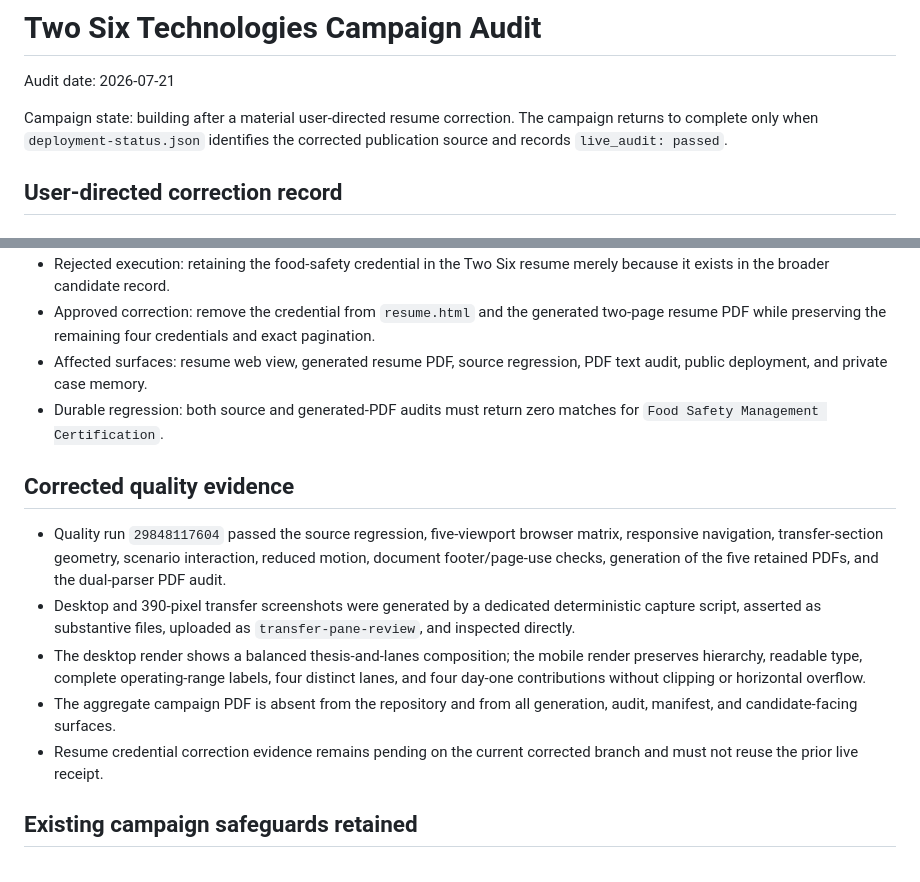
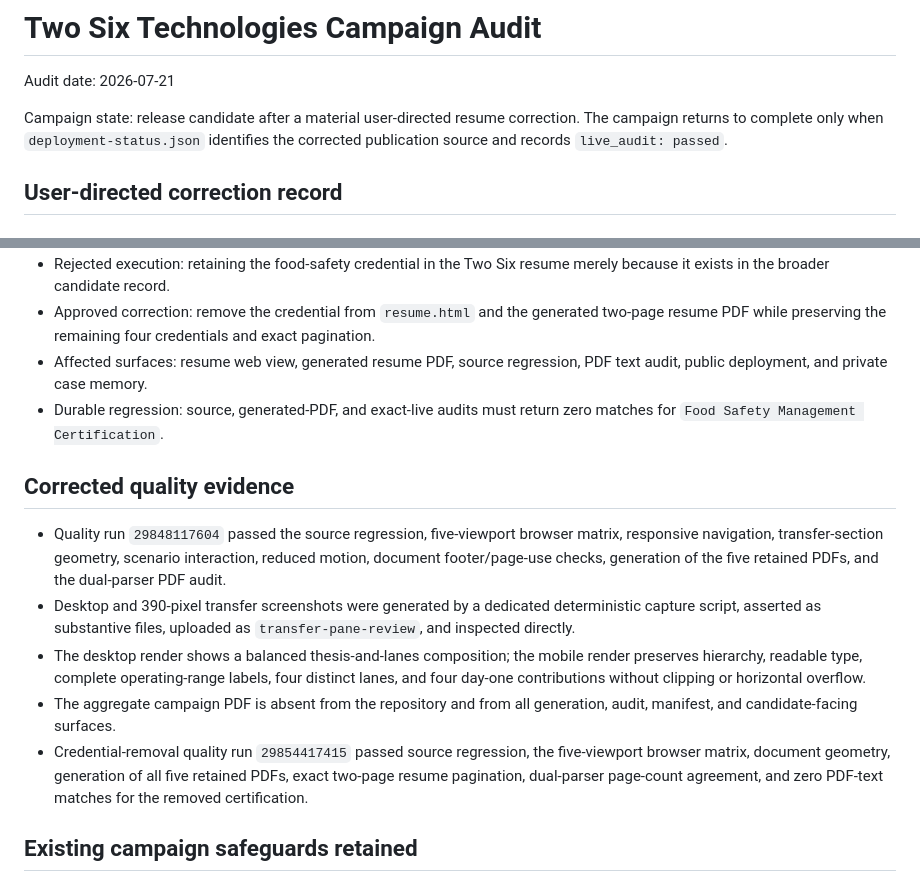
Before and after one commit to russelldudek/TwoSix, a Markdown page: campaign-audit.md, 2 parts joined by grey strips. Drawn GitHub-style.

Commit message:
docs: record verified credential removal

```diff
--- a/campaign-audit.md
+++ b/campaign-audit.md
@@ -2,7 +2,7 @@
 
 Audit date: 2026-07-21
 
-Campaign state: building after a material user-directed resume correction. The campaign returns to complete only when `deployment-status.json` identifies the corrected publication source and records `live_audit: passed`.
+Campaign state: release candidate after a material user-directed resume correction. The campaign returns to complete only when `deployment-status.json` identifies the corrected publication source and records `live_audit: passed`.
 
 ## User-directed correction record
 
@@ -49,7 +49,7 @@ Campaign state: building after a material user-directed resume correction. The c
 - Rejected execution: retaining the food-safety credential in the Two Six resume merely because it exists in the broader candidate record.
 - Approved correction: remove the credential from `resume.html` and the generated two-page resume PDF while preserving the remaining four credentials and exact pagination.
 - Affected surfaces: resume web view, generated resume PDF, source regression, PDF text audit, public deployment, and private case memory.
-- Durable regression: both source and generated-PDF audits must return zero matches for `Food Safety Management Certification`.
+- Durable regression: source, generated-PDF, and exact-live audits must return zero matches for `Food Safety Management Certification`.
 
 ## Corrected quality evidence
 
@@ -57,7 +57,7 @@ Campaign state: building after a material user-directed resume correction. The c
 - Desktop and 390-pixel transfer screenshots were generated by a dedicated deterministic capture script, asserted as substantive files, uploaded as `transfer-pane-review`, and inspected directly.
 - The desktop render shows a balanced thesis-and-lanes composition; the mobile render preserves hierarchy, readable type, complete operating-range labels, four distinct lanes, and four day-one contributions without clipping or horizontal overflow.
 - The aggregate campaign PDF is absent from the repository and from all generation, audit, manifest, and candidate-facing surfaces.
-- Resume credential correction evidence remains pending on the current corrected branch and must not reuse the prior live receipt.
+- Credential-removal quality run `29854417415` passed source regression, the five-viewport browser matrix, document geometry, generation of all five retained PDFs, exact two-page resume pagination, dual-parser page-count agreement, and zero PDF-text matches for the removed certification.
 
 ## Existing campaign safeguards retained
 
```
